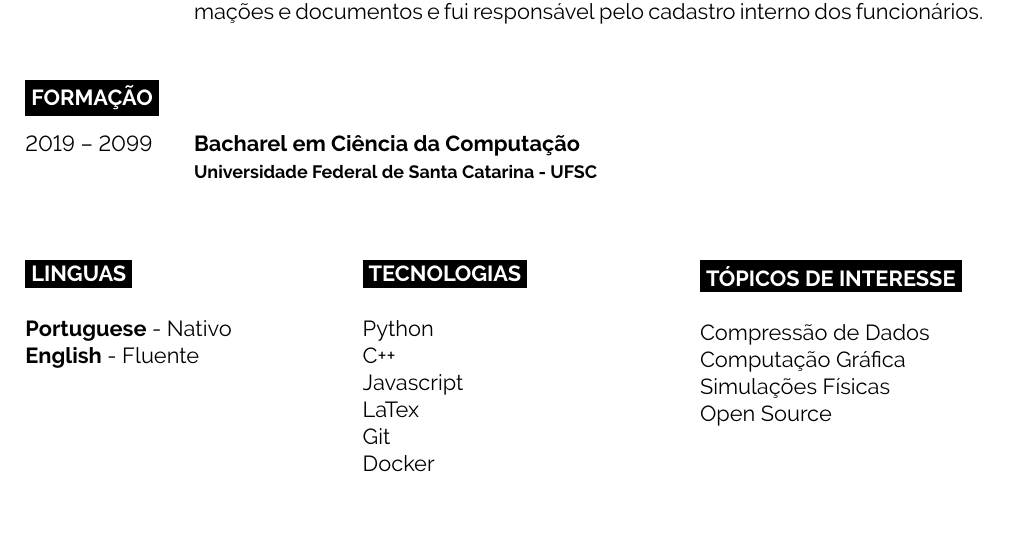
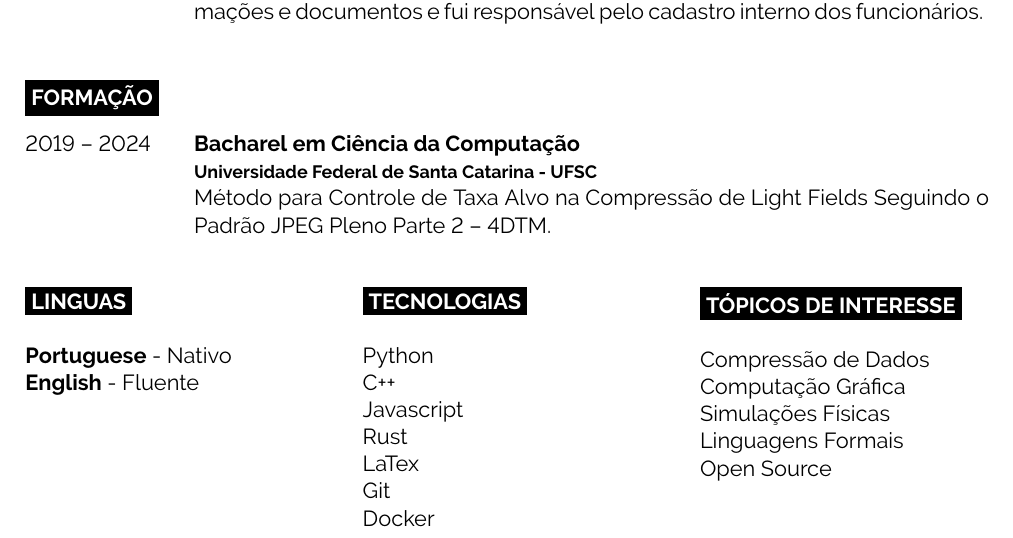
Before and after one commit to andrefpf/cv, a LaTeX CV (src/cv_pt.tex): part of the page, cut so that both start at the same text, the shorter picture padded with empty space. Compiled offline with pdfLaTeX.

Commit message:
Update CV

```diff
--- a/src/cv_pt.tex
+++ b/src/cv_pt.tex
@@ -79,10 +79,12 @@
 
 \begin{entrylist}
 	\entry
-		{2019 -- 2099}
+		{2019 -- 2024}
 		{Bacharel em Ciência da Computação}
 		{\\Universidade Federal de Santa Catarina - UFSC}
-		{}
+		{
+			Método para Controle de Taxa Alvo na Compressão de Light Fields Seguindo o Padrão JPEG Pleno Parte 2 – 4DTM.
+		}
 \end{entrylist}
 
 %----------------------------------------------------------------------------------------
@@ -104,6 +106,7 @@
     Python\\
     C++\\
     Javascript\\
+	Rust\\
     LaTex\\
     Git\\
     Docker\\
@@ -118,6 +121,7 @@
     Compressão de Dados\\
     Computação Gráfica\\
     Simulações Físicas\\
+	Linguagens Formais\\
     Open Source
 \end{minipage}
 
```
Also changed, not shown: src/cv_en.tex (+6 -2 lines), pdf/cv_en.pdf, pdf/cv_pt.pdf.
